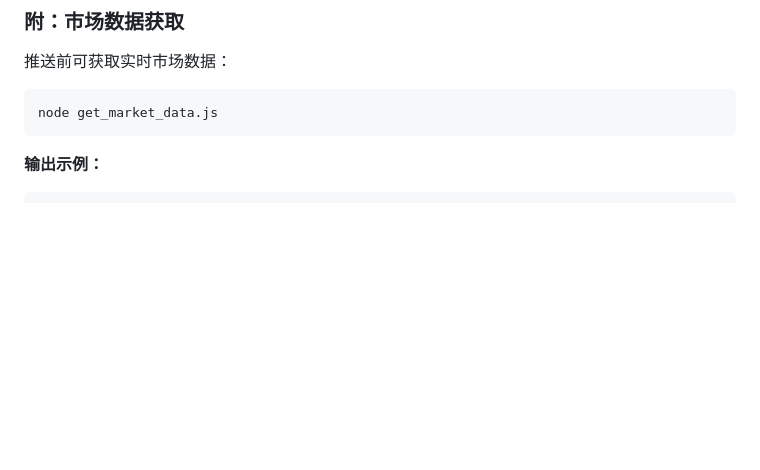
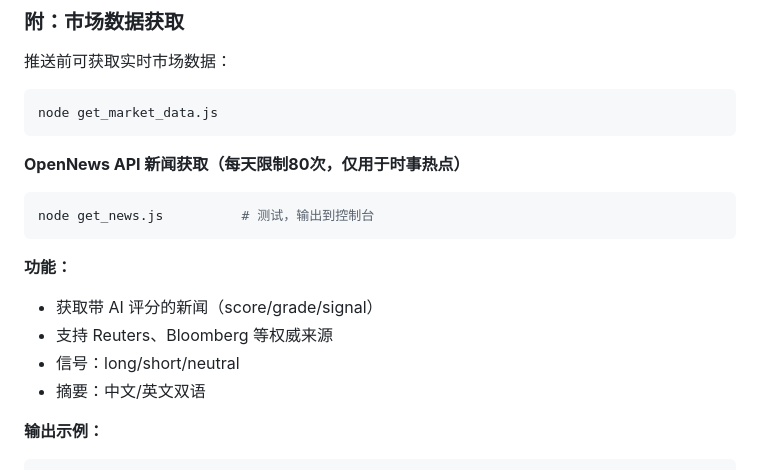
Before and after one commit to liuqianhonga/rizhilu, a Markdown page: WORKFLOW.md, the part around the change. GitHub-like rendering; blank space fills up the shorter version.

Commit message:
更新：工作流添加OpenNews API说明

````diff
--- a/WORKFLOW.md
+++ b/WORKFLOW.md
@@ -145,6 +145,17 @@
 node get_market_data.js
 ```
 
+**OpenNews API 新闻获取（每天限制80次，仅用于时事热点）**
+```bash
+node get_news.js          # 测试，输出到控制台
+```
+
+**功能：**
+- 获取带 AI 评分的新闻（score/grade/signal）
+- 支持 Reuters、Bloomberg 等权威来源
+- 信号：long/short/neutral
+- 摘要：中文/英文双语
+
 **输出示例：**
 ```json
 {
````
